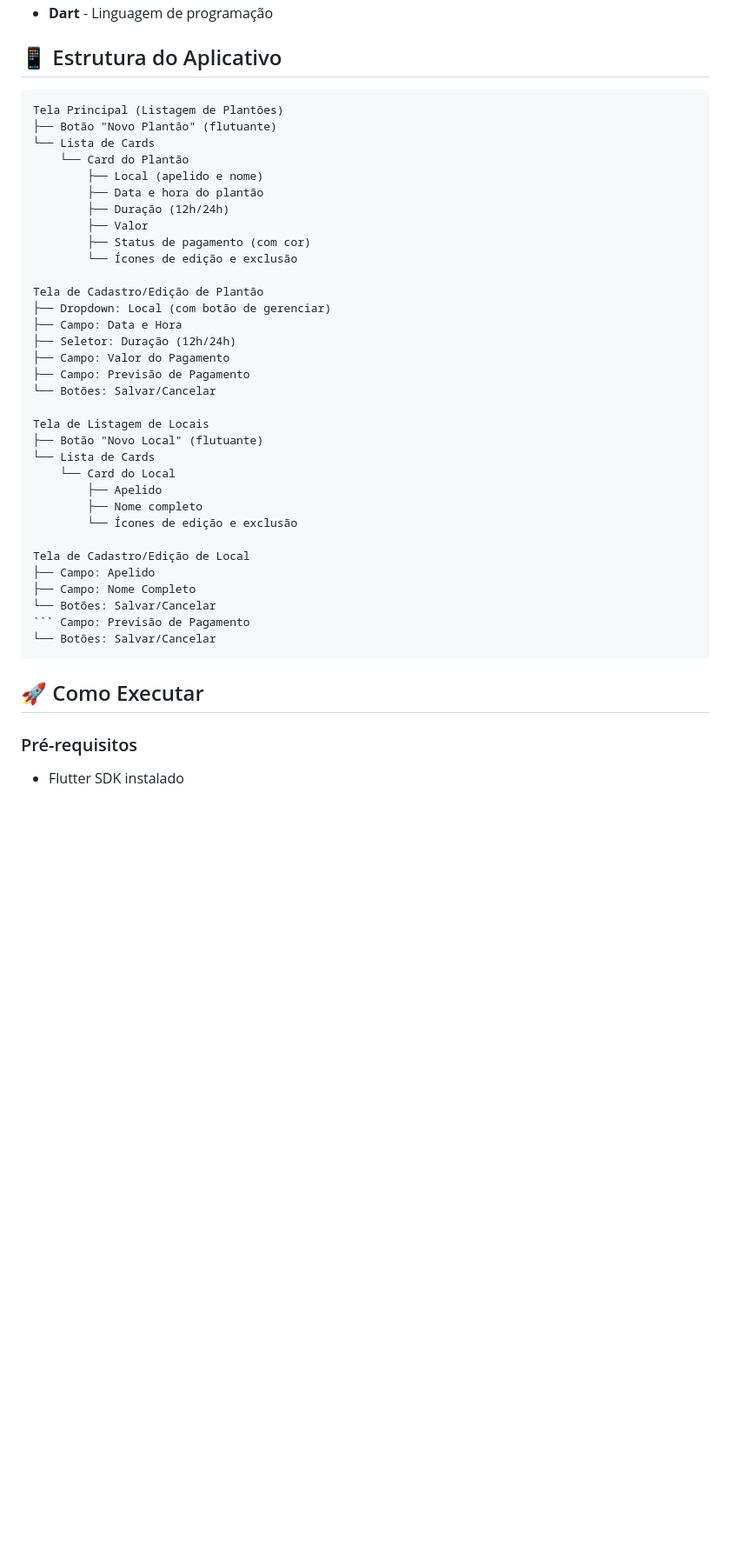
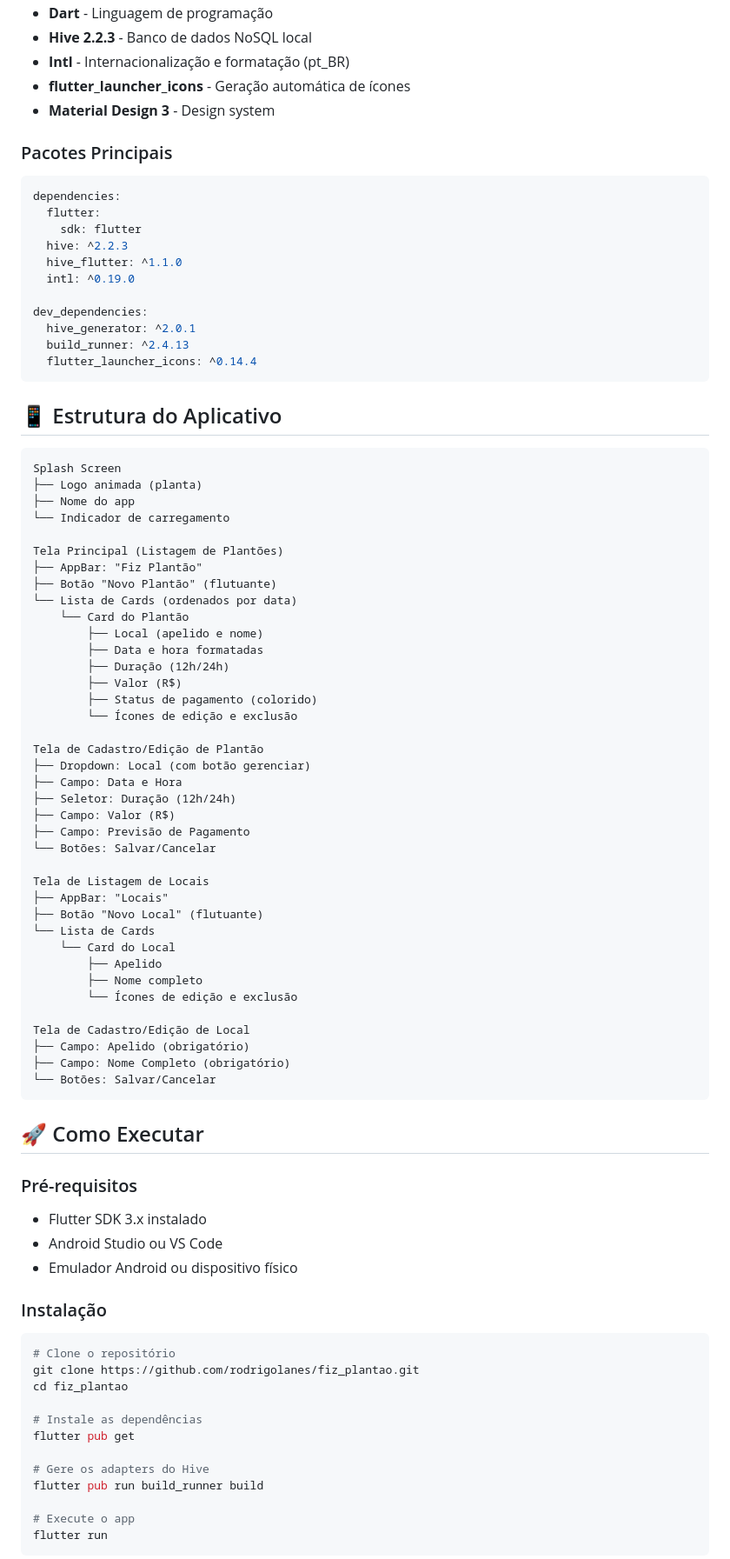
Before and after one commit to rodrigolanes/fiz_plantao, a Markdown page: README.md, the part around one of its changes. Shown at 87% size. Drawn GitHub-style; blank space fills up the shorter version.

`````diff
--- a/README.md
+++ b/README.md
@@ -66,28 +115,55 @@ O **Fiz Plantão** é uma solução prática para médicos registrarem e acompan
 - **Dart** - Linguagem de programação
+- **Hive 2.2.3** - Banco de dados NoSQL local
+- **Intl** - Internacionalização e formatação (pt_BR)
+- **flutter_launcher_icons** - Geração automática de ícones
+- **Material Design 3** - Design system
+
+### Pacotes Principais
+
+```yaml
+dependencies:
+  flutter:
+    sdk: flutter
+  hive: ^2.2.3
+  hive_flutter: ^1.1.0
+  intl: ^0.19.0
+
+dev_dependencies:
+  hive_generator: ^2.0.1
+  build_runner: ^2.4.13
+  flutter_launcher_icons: ^0.14.4
+```
 
 ## 📱 Estrutura do Aplicativo
 
-````
+```
+Splash Screen
+├── Logo animada (planta)
+├── Nome do app
+└── Indicador de carregamento
+
 Tela Principal (Listagem de Plantões)
+├── AppBar: "Fiz Plantão"
 ├── Botão "Novo Plantão" (flutuante)
-└── Lista de Cards
+└── Lista de Cards (ordenados por data)
     └── Card do Plantão
         ├── Local (apelido e nome)
-        ├── Data e hora do plantão
+        ├── Data e hora formatadas
         ├── Duração (12h/24h)
-        ├── Valor
-        ├── Status de pagamento (com cor)
+        ├── Valor (R$)
+        ├── Status de pagamento (colorido)
         └── Ícones de edição e exclusão
 
 Tela de Cadastro/Edição de Plantão
-├── Dropdown: Local (com botão de gerenciar)
+├── Dropdown: Local (com botão gerenciar)
 ├── Campo: Data e Hora
 ├── Seletor: Duração (12h/24h)
-├── Campo: Valor do Pagamento
+├── Campo: Valor (R$)
 ├── Campo: Previsão de Pagamento
 └── Botões: Salvar/Cancelar
 
 Tela de Listagem de Locais
+├── AppBar: "Locais"
 ├── Botão "Novo Local" (flutuante)
 └── Lista de Cards
     └── Card do Local
@@ -96,15 +172,33 @@ Tela de Listagem de Locais
         └── Ícones de edição e exclusão
 
 Tela de Cadastro/Edição de Local
-├── Campo: Apelido
-├── Campo: Nome Completo
+├── Campo: Apelido (obrigatório)
+├── Campo: Nome Completo (obrigatório)
 └── Botões: Salvar/Cancelar
-``` Campo: Previsão de Pagamento
-└── Botões: Salvar/Cancelar
-````
+```
 
 ## 🚀 Como Executar
 
 ### Pré-requisitos
 
-- Flutter SDK instalado
+- Flutter SDK 3.x instalado
+- Android Studio ou VS Code
+- Emulador Android ou dispositivo físico
+
+### Instalação
+
+```bash
+# Clone o repositório
+git clone https://github.com/rodrigolanes/fiz_plantao.git
+cd fiz_plantao
+
+# Instale as dependências
+flutter pub get
+
+# Gere os adapters do Hive
+flutter pub run build_runner build
+
+# Execute o app
+flutter run
+```
+
`````
Also changed, not shown: other parts of README.md (+197 -74 lines).
